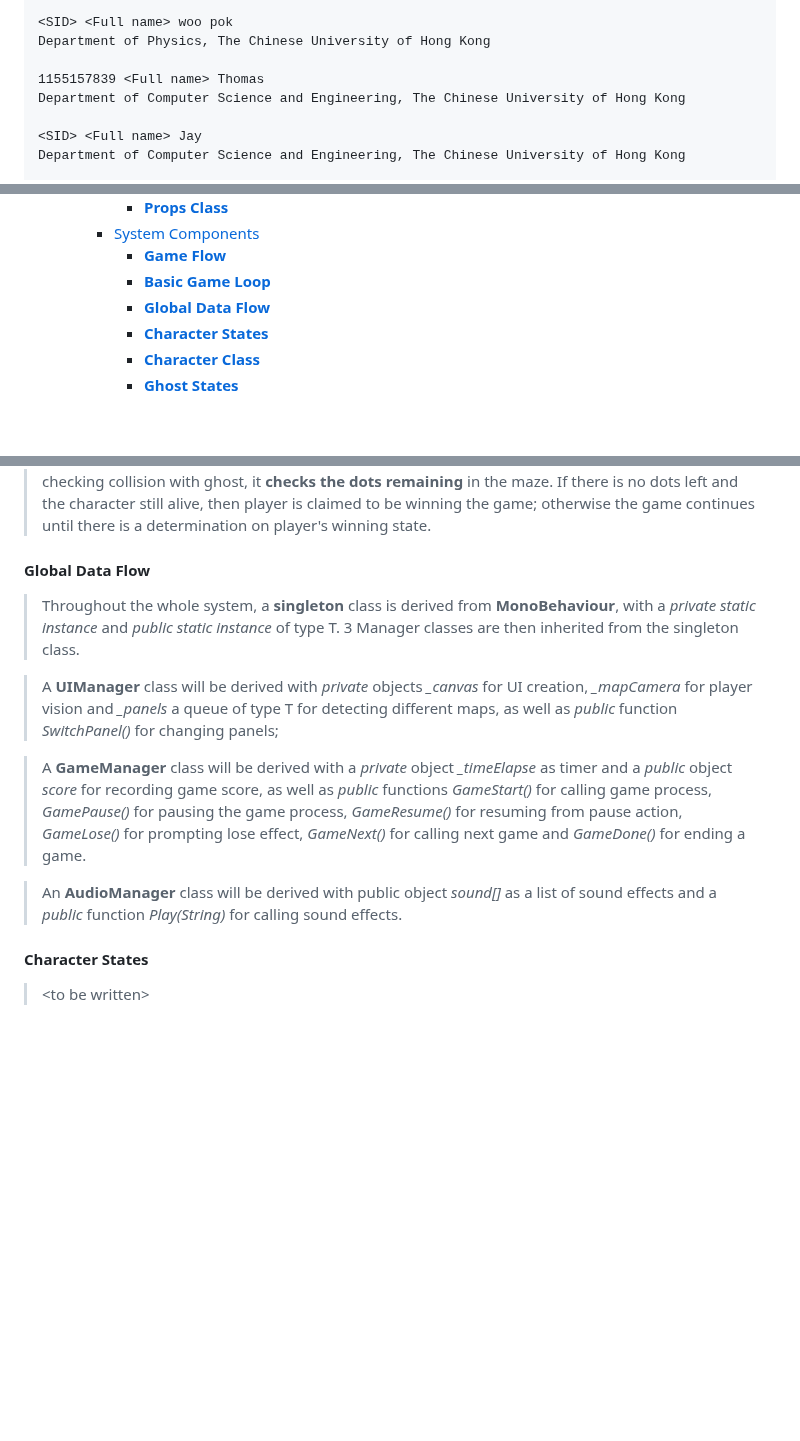
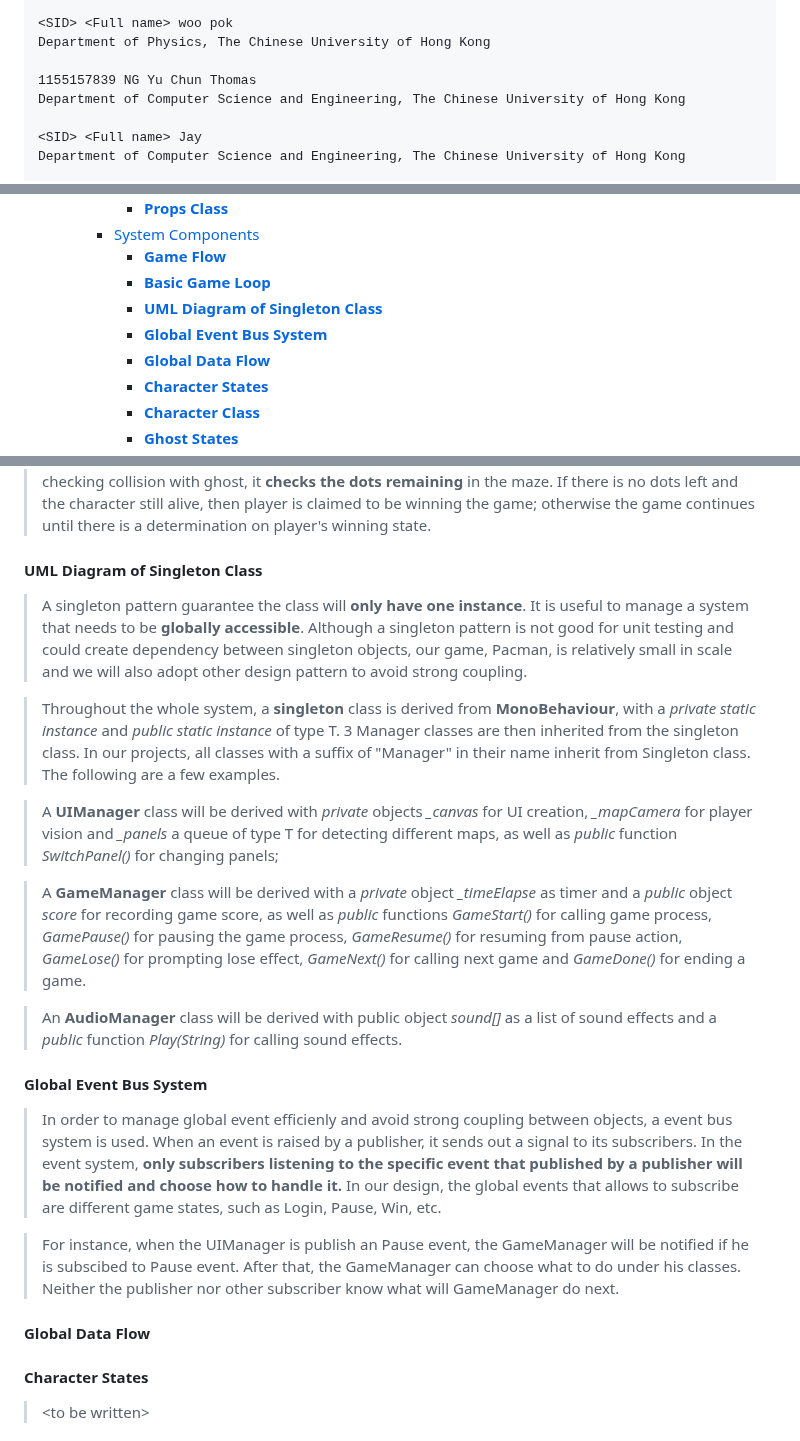
Before and after one commit to Mokmokhi/Pacman, a Markdown page: High_Level_Design.md, 3 parts joined by grey strips. Drawn GitHub-style; blank space fills up the shorter version.

Commit message:
Signleton Class and Event Bus System Update

```diff
--- a/High_Level_Design.md
+++ b/High_Level_Design.md
@@ -16,7 +16,7 @@ Group Member
     <SID> <Full name> woo pok
     Department of Physics, The Chinese University of Hong Kong
 
-    1155157839 <Full name> Thomas
+    1155157839 NG Yu Chun Thomas
     Department of Computer Science and Engineering, The Chinese University of Hong Kong
 
     <SID> <Full name> Jay
@@ -47,6 +47,8 @@ Table of content
     - [System Components](#system-components)
       - [**Game Flow**](#game-flow-1)
       - [**Basic Game Loop**](#basic-game-loop-1)
+      - [**UML Diagram of Singleton Class**](#uml-diagram-of-singleton-class-1)
+      - [**Global Event Bus System**](#global-event-bus-system-1)
       - [**Global Data Flow**](#global-data-flow-1)
       - [**Character States**](#character-states-1)
       - [**Character Class**](#character-class-1)
@@ -154,14 +156,24 @@ Table of content
 #### **Basic Game Loop**
 > When the **game process** is started, the application will begin to read user input. If *esc* button is clicked, then the game will enter the **pause** section, and it is possible to resume by clicking *esc* once again. By reading user input, there will be an *update function* scripted to **update character attributes**. The function will check whether the character collides with ghosts. If there is a **collision with ghost**, then **the lives will be decreased by 1**. Once the **number of lives goes 0**, the game ends and player is announced to be **losing the game**. If there is more than 0 lives, the play continues. After checking collision with ghost, it **checks the dots remaining** in the maze. If there is no dots left and the character still alive, then player is claimed to be winning the game; otherwise the game continues until there is a determination on player's winning state.
 
-#### **Global Data Flow**
-> Throughout the whole system, a **singleton** class is derived from **MonoBehaviour**, with a *private static instance* and *public static instance* of type T. 3 Manager classes are then inherited from the singleton class.
+#### **UML Diagram of Singleton Class**
+> A singleton pattern guarantee the class will **only have one instance**. It is useful to manage a system that needs to be **globally accessible**. Although a singleton pattern is not good for unit testing and could create dependency between singleton objects, our game, Pacman, is relatively small in scale and we will also adopt other design pattern to avoid strong coupling.
+
+> Throughout the whole system, a **singleton** class is derived from **MonoBehaviour**, with a *private static instance* and *public static instance* of type T. 3 Manager classes are then inherited from the singleton class. In our projects, all classes with a suffix of "Manager" in their name inherit from Singleton class. The following are a few examples.
 
 > A **UIManager** class will be derived with *private* objects *_canvas* for UI creation, *_mapCamera* for player vision and *_panels* a queue of type T for detecting different maps, as well as *public* function *SwitchPanel()* for changing panels;
 
 > A **GameManager** class will be derived with a *private* object *_timeElapse* as timer and a *public* object *score* for recording game score, as well as *public* functions *GameStart()* for calling game process, *GamePause()* for pausing the game process, *GameResume()* for resuming from pause action, *GameLose()* for prompting lose effect, *GameNext()* for calling next game and *GameDone()* for ending a game.
 
 > An **AudioManager** class will be derived with public object *sound[]* as a list of sound effects and a *public* function *Play(String)* for calling sound effects.
+
+#### **Global Event Bus System**
+
+> In order to manage global event efficienly and avoid strong coupling between objects, a event bus system is used. When an event is raised by a publisher, it sends out a signal to its subscribers. In the event system, **only subscribers listening to the specific event that published by a publisher will be notified and choose how to handle it.** In our design, the global events that allows to subscribe are different game states, such as Login, Pause, Win, etc.
+
+> For instance, when the UIManager is publish an Pause event, the GameManager will be notified if he is subscibed to Pause event. After that, the GameManager can choose what to do under his classes. Neither the publisher nor other subscriber know what will GameManager do next.
+
+#### **Global Data Flow**
 
 #### **Character States**
 > \<to be written>
```
